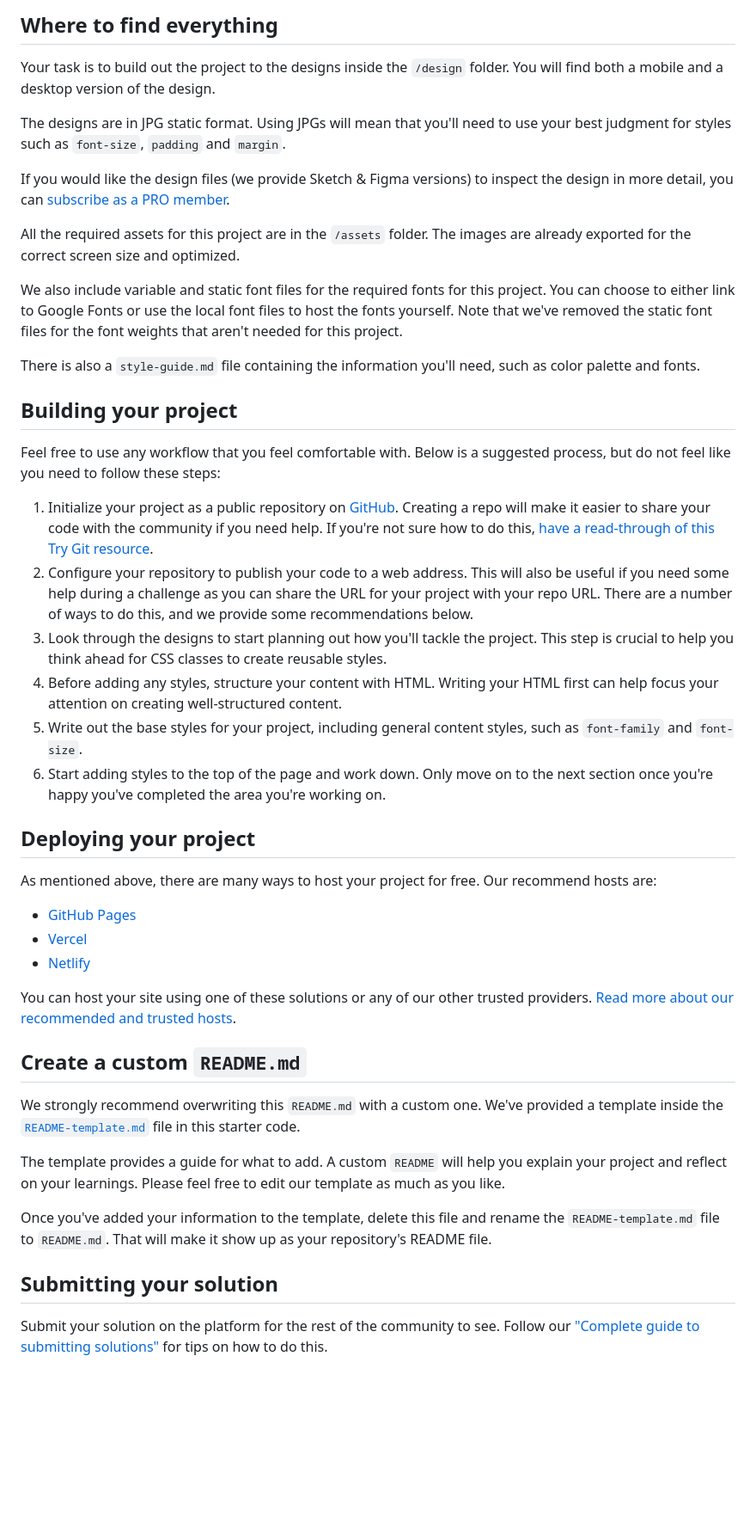
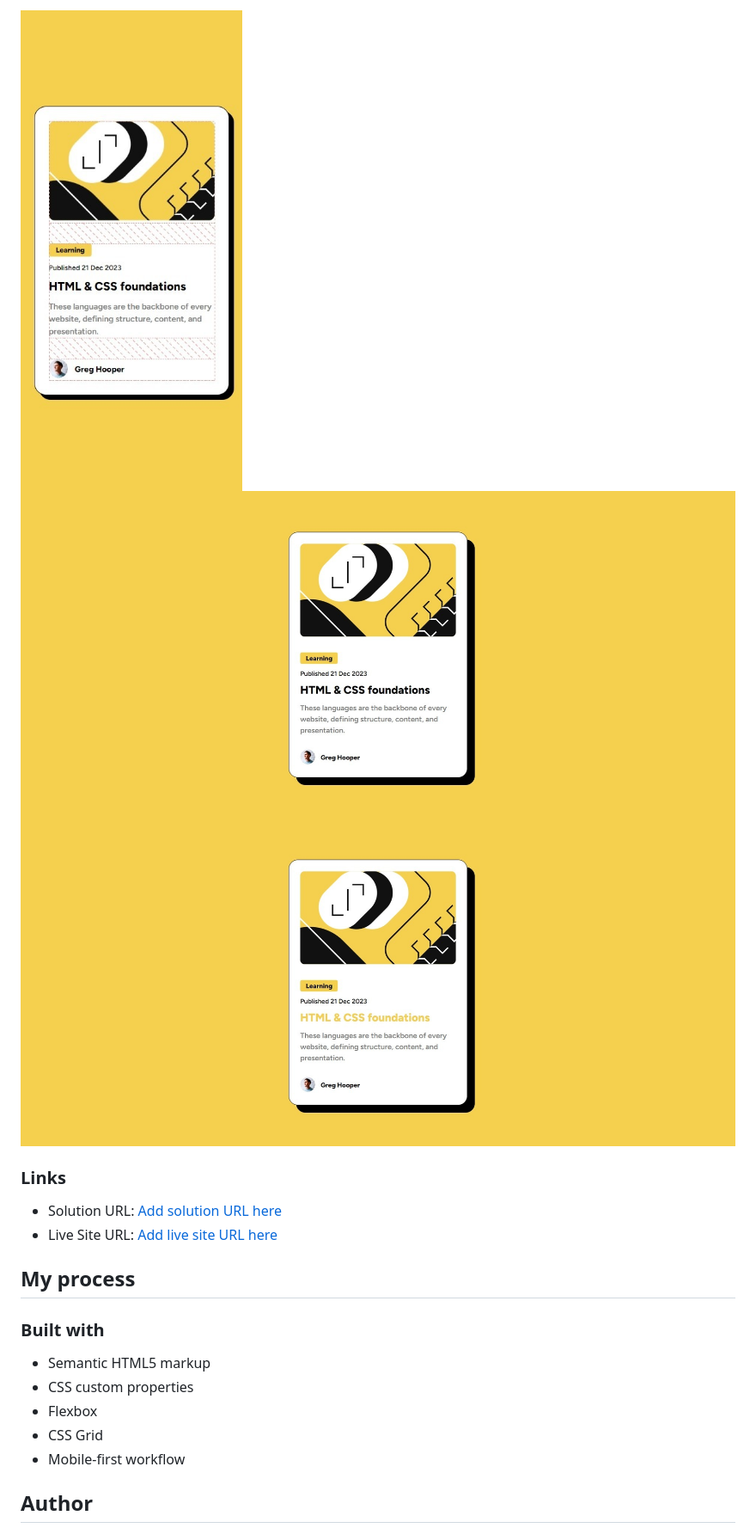
Before and after one commit to Smailen5/blog-preview-card-main, a Markdown page: README.md, the part around one of its changes. Shown at 86% size. Rendered like a GitHub page; pictures changed too: solution/desktop.jpeg (added), solution/hover desktop.jpeg (added), solution/smartphone.jpeg (added); blank space fills up the shorter version.

```diff
--- a/README.md
+++ b/README.md
@@ -24,48 +26,24 @@ Want some support on the challenge? [Join our community](https://www.frontendmen
 
-## Where to find everything
+![](/solution/smartphone.jpeg)
+![](/solution/desktop.jpeg)
+![](/solution/hover%20desktop.jpeg)
 
-Your task is to build out the project to the designs inside the `/design` folder. You will find both a mobile and a desktop version of the design.
 
-The designs are in JPG static format. Using JPGs will mean that you'll need to use your best judgment for styles such as `font-size`, `padding` and `margin`.
+### Links
 
-If you would like the design files (we provide Sketch & Figma versions) to inspect the design in more detail, you can [subscribe as a PRO member](https://www.frontendmentor.io/pro).
+- Solution URL: [Add solution URL here](https://your-solution-url.com)
+- Live Site URL: [Add live site URL here](https://your-live-site-url.com)
 
-All the required assets for this project are in the `/assets` folder. The images are already exported for the correct screen size and optimized.
+## My process
 
-We also include variable and static font files for the required fonts for this project. You can choose to either link to Google Fonts or use the local font files to host the fonts yourself. Note that we've removed the static font files for the font weights that aren't needed for this project.
+### Built with
 
-There is also a `style-guide.md` file containing the information you'll need, such as color palette and fonts.
+- Semantic HTML5 markup
+- CSS custom properties
+- Flexbox
+- CSS Grid
+- Mobile-first workflow
 
-## Building your project
 
-Feel free to use any workflow that you feel comfortable with. Below is a suggested process, but do not feel like you need to follow these steps:
+## Author
 
-1. Initialize your project as a public repository on [GitHub](https://github.com/). Creating a repo will make it easier to share your code with the community if you need help. If you're not sure how to do this, [have a read-through of this Try Git resource](https://try.github.io/).
-2. Configure your repository to publish your code to a web address. This will also be useful if you need some help during a challenge as you can share the URL for your project with your repo URL. There are a number of ways to do this, and we provide some recommendations below.
-3. Look through the designs to start planning out how you'll tackle the project. This step is crucial to help you think ahead for CSS classes to create reusable styles.
-4. Before adding any styles, structure your content with HTML. Writing your HTML first can help focus your attention on creating well-structured content.
-5. Write out the base styles for your project, including general content styles, such as `font-family` and `font-size`.
-6. Start adding styles to the top of the page and work down. Only move on to the next section once you're happy you've completed the area you're working on.
-
-## Deploying your project
-
-As mentioned above, there are many ways to host your project for free. Our recommend hosts are:
-
-- [GitHub Pages](https://pages.github.com/)
-- [Vercel](https://vercel.com/)
-- [Netlify](https://www.netlify.com/)
-
-You can host your site using one of these solutions or any of our other trusted providers. [Read more about our recommended and trusted hosts](https://medium.com/frontend-mentor/frontend-mentor-trusted-hosting-providers-bf000dfebe).
-
-## Create a custom `README.md`
-
-We strongly recommend overwriting this `README.md` with a custom one. We've provided a template inside the [`README-template.md`](./README-template.md) file in this starter code.
-
-The template provides a guide for what to add. A custom `README` will help you explain your project and reflect on your learnings. Please feel free to edit our template as much as you like.
-
-Once you've added your information to the template, delete this file and rename the `README-template.md` file to `README.md`. That will make it show up as your repository's README file.
-
-## Submitting your solution
-
-Submit your solution on the platform for the rest of the community to see. Follow our ["Complete guide to submitting solutions"](https://medium.com/frontend-mentor/a-complete-guide-to-submitting-solutions-on-frontend-mentor-ac6384162248) for tips on how to do this.
-
```
Also changed, not shown: other parts of README.md (+18 -35 lines), README-template.md (deleted, +0 -110 lines).
